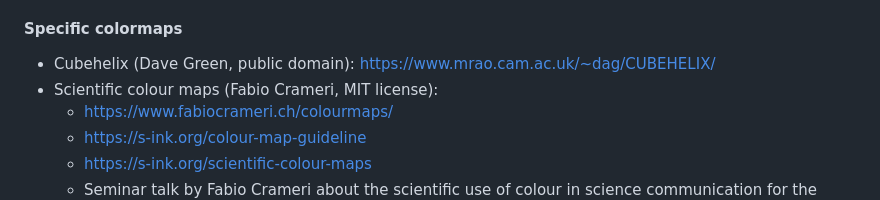
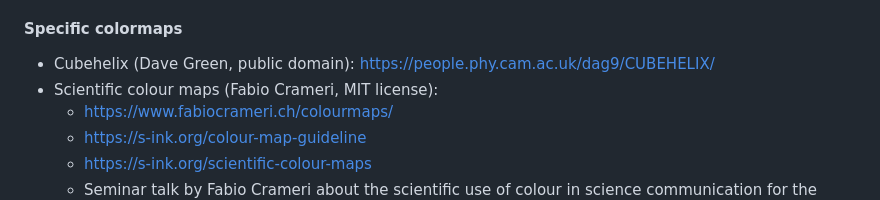
Before and after one commit to vmagnin/forcolormap, a Markdown page: README.md, the part around the change printed below. Drawn GitHub-style.

Commit message:
README.md: updated the CUBEHELIX URL

```diff
--- a/README.md
+++ b/README.md
@@ -171,7 +171,7 @@ As any work, a colormap should be cited:
 * "In Search of a Perfect Colormap", http://inversed.ru/Blog_2.htm
 
 #### Specific colormaps
-* Cubehelix (Dave Green, public domain): https://www.mrao.cam.ac.uk/~dag/CUBEHELIX/
+* Cubehelix (Dave Green, public domain): https://people.phy.cam.ac.uk/dag9/CUBEHELIX/
 * Scientific colour maps (Fabio Crameri, MIT license):
   * https://www.fabiocrameri.ch/colourmaps/
   * https://s-ink.org/colour-map-guideline
```
Also changed, not shown: other parts of README.md (+1 -1 lines).
